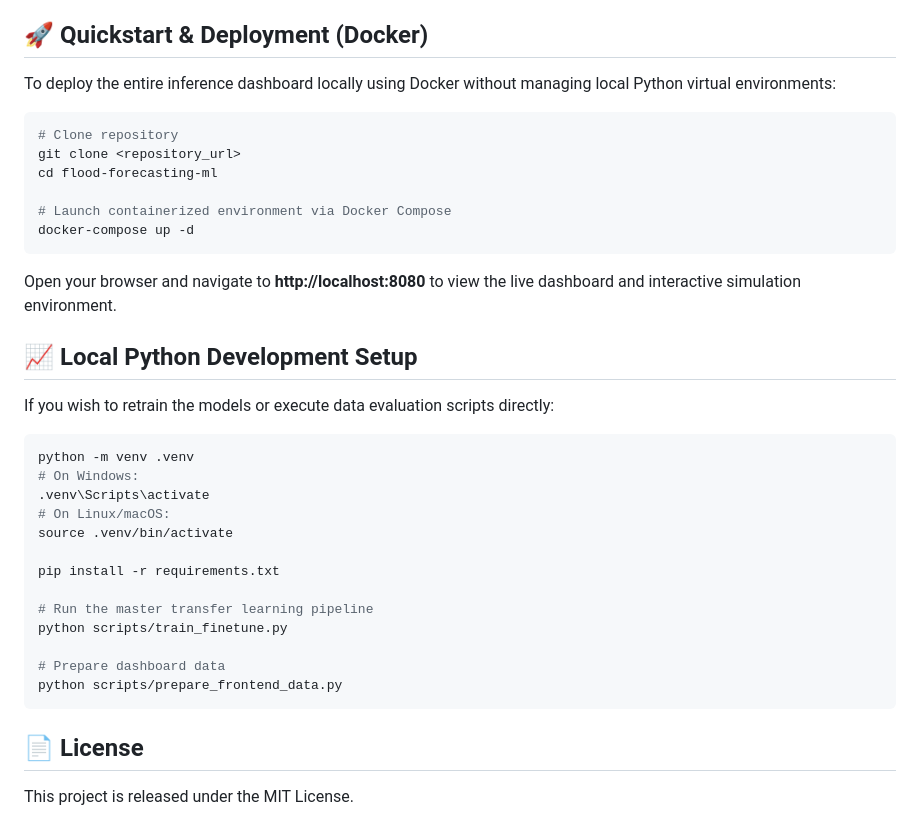
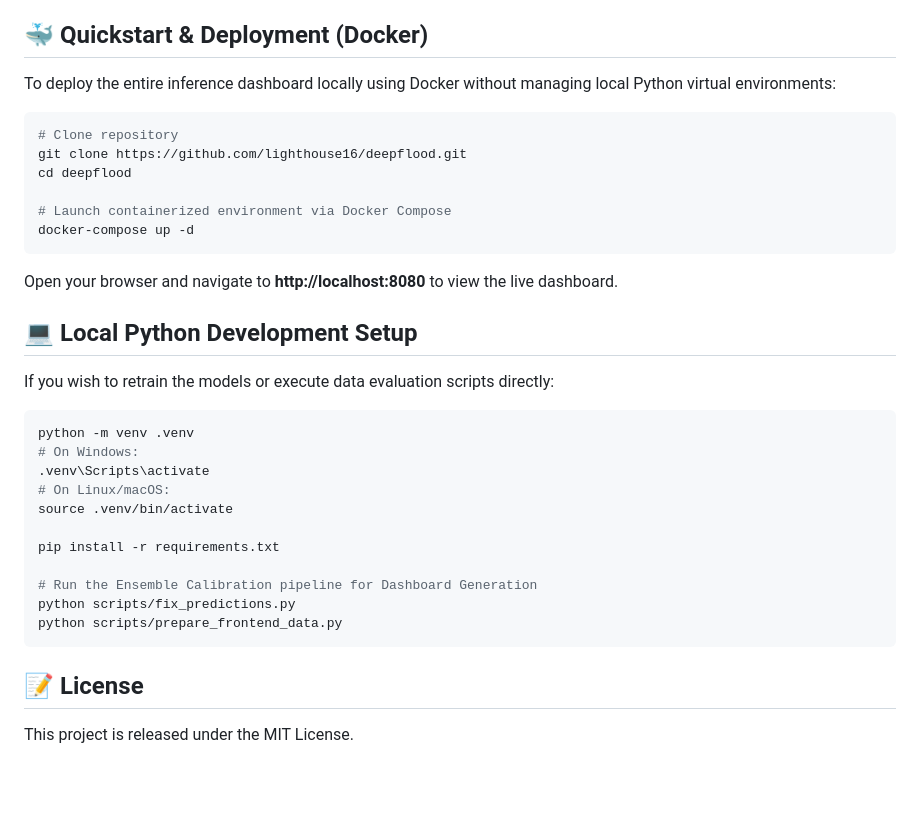
Before and after one commit to lighthouse16/deepflood, a Markdown page: README.md, the part around one of its changes. Drawn GitHub-style; blank space fills up the shorter version.

````diff
--- a/README.md
+++ b/README.md
@@ -53,22 +68,22 @@ The frontend is built using pure, zero-dependency HTML/CSS/JS designed around st
 - **Error Scatter Plot**: Displays predicted vs. observed flow against an ideal $y=x$ alignment line for immediate visual verification of model reliability and variance distribution.
 - **Elasticity Simulator (Scenario Analysis)**: Allows interactive what-if stress testing by simulating rainfall increases ($+mm$) to estimate potential flood surge amplification using empirical attention weighting.
 
-## 🚀 Quickstart & Deployment (Docker)
+## 🐳 Quickstart & Deployment (Docker)
 
 To deploy the entire inference dashboard locally using Docker without managing local Python virtual environments:
 
 ```bash
 # Clone repository
-git clone <repository_url>
-cd flood-forecasting-ml
+git clone https://github.com/lighthouse16/deepflood.git
+cd deepflood
 
 # Launch containerized environment via Docker Compose
 docker-compose up -d
 ```
 
-Open your browser and navigate to **http://localhost:8080** to view the live dashboard and interactive simulation environment.
+Open your browser and navigate to **http://localhost:8080** to view the live dashboard.
 
-## 📈 Local Python Development Setup
+## 💻 Local Python Development Setup
 
 If you wish to retrain the models or execute data evaluation scripts directly:
 
@@ -81,12 +96,10 @@ source .venv/bin/activate
 
 pip install -r requirements.txt
 
-# Run the master transfer learning pipeline
-python scripts/train_finetune.py
-
-# Prepare dashboard data
+# Run the Ensemble Calibration pipeline for Dashboard Generation
+python scripts/fix_predictions.py
 python scripts/prepare_frontend_data.py
 ```
 
-## 📄 License
+## 📝 License
 This project is released under the MIT License.
````
Also changed, not shown: other parts of README.md (+38 -23 lines), IMPROVEMENTS.md (+17 -9 lines).
